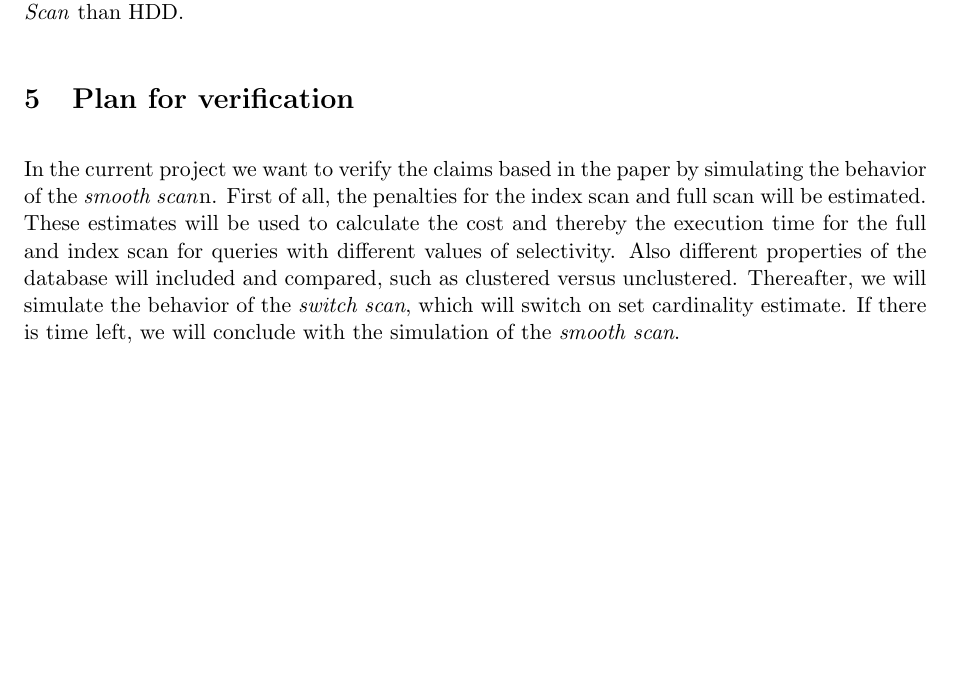
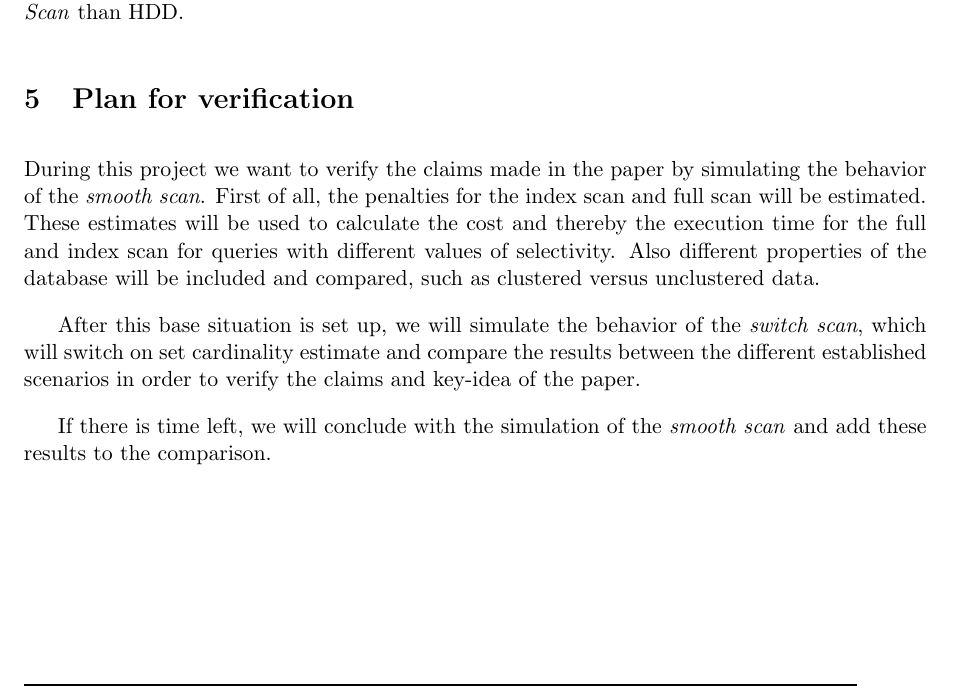
Before and after one commit to JasperSelman/Database-Technology, a LaTeX document (Report/Report.tex): part of page 3 of 4, cut so that both start at the same text, the shorter picture padded with empty space. Compiled offline with pdfLaTeX.

Commit message:
Update Report.tex
update 'plan for verification'

```diff
--- a/Report/Report.tex
+++ b/Report/Report.tex
@@ -121,9 +121,12 @@ The authors implemented Smooth Scan in PostgreSQL and claim that it achieves rob
 %- Smooth scan on SSD is faster than full scan for selectivity lower than 20$\%$, and it is only 10$\%$ slower compared to full scan for 100$\%$ selectivity.
 
 \section{Plan for verification}
-In the current project we want to verify the claims based in the paper by simulating the behavior of the \emph{smooth scan}n. First of all, the penalties for the index scan and full scan will be estimated. These estimates will be used to calculate the cost and thereby the execution time for the full and index scan for queries with different values of selectivity. Also different properties of the database will included and compared, such as clustered versus unclustered.
-Thereafter, we will simulate the behavior of the \emph{switch scan}, which will switch on set cardinality estimate.
-If there is time left, we will conclude with the simulation of the \emph{smooth scan}.
+During this project we want to verify the claims made in the paper by simulating the behavior of the \emph{smooth scan}. First of all, the penalties for the index scan and full scan will be estimated. These estimates will be used to calculate the cost and thereby the execution time for the full and index scan for queries with different values of selectivity.
+Also different properties of the database will be included and compared, such as clustered versus unclustered data.
+
+After this base situation is set up, we will simulate the behavior of the \emph{switch scan}, which will switch on set cardinality estimate and compare the results between the different established scenarios in order to verify the claims and key-idea of the paper.
+
+If there is time left, we will conclude with the simulation of the \emph{smooth scan} and add these results to the comparison.
 % In the current project we will try to verify some of the claims stated in the paper.
 %Due to time constraints we will not implement the \emph{Smooth Scan}, but only the \emph{index scan}, the \emph{full table scan}, and the \emph{switch scan}.
 %For the \emph{index scan} a B\textsuperscript{+}-trees will be used. The \emph{switch scan}  will switch on a cardinality estimate, which still has to be set. This estimate will be %comparable to the value set by Borovica et al. \cite{smoothscan}, who used a cardinality of 15K tuples out of 400M.
```
